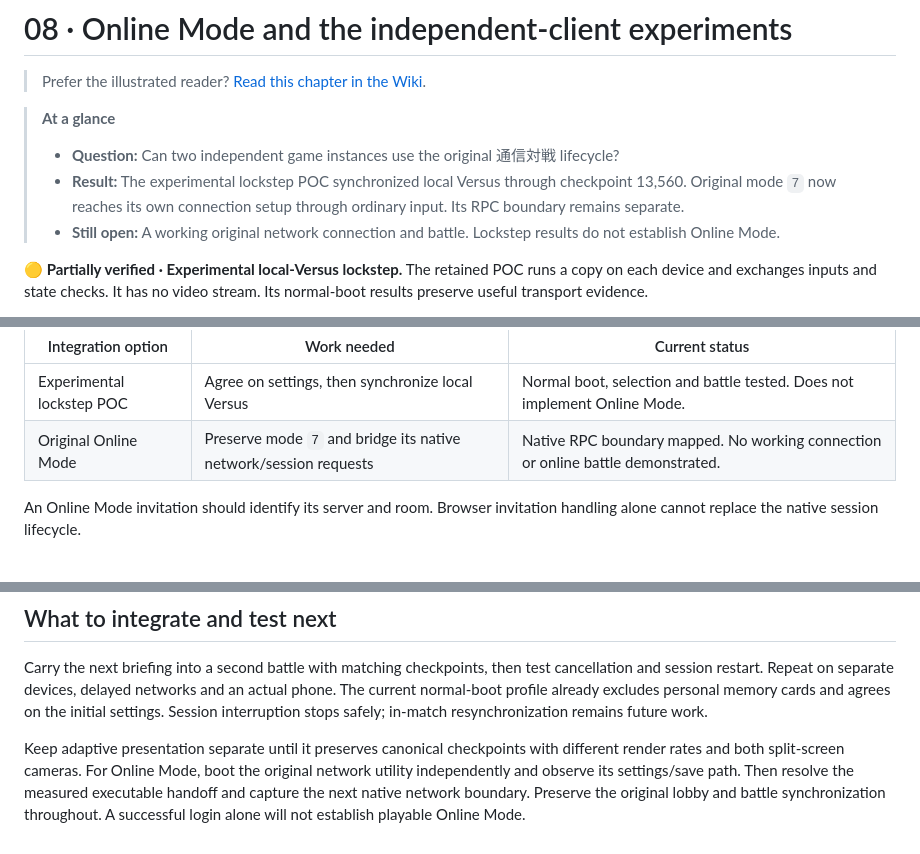
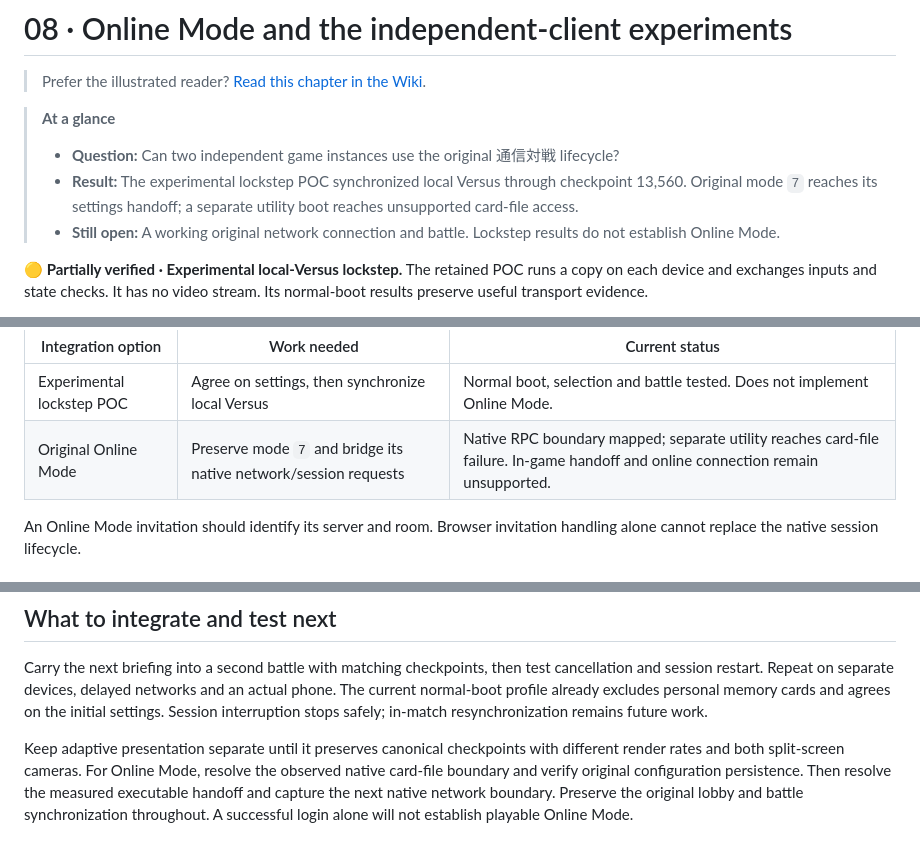
Before and after one commit to sennett-lau/re-gvs-gvzg, a Markdown page: docs/chapters/08-independent-clients.md, 3 parts joined by grey strips. GitHub-like rendering.

```diff
--- a/docs/chapters/08-independent-clients.md
+++ b/docs/chapters/08-independent-clients.md
@@ -5,7 +5,7 @@
 > **At a glance**
 >
 > - **Question:** Can two independent game instances use the original 通信対戦 lifecycle?
-> - **Result:** The experimental lockstep POC synchronized local Versus through checkpoint 13,560. Original mode `7` now reaches its own connection setup through ordinary input. Its RPC boundary remains separate.
+> - **Result:** The experimental lockstep POC synchronized local Versus through checkpoint 13,560. Original mode `7` reaches its settings handoff; a separate utility boot reaches unsupported card-file access.
 > - **Still open:** A working original network connection and battle. Lockstep results do not establish Online Mode.
 
 **🟡 Partially verified · Experimental local-Versus lockstep.** The retained POC runs a copy on each device and exchanges inputs and state checks. It has no video stream. Its normal-boot results preserve useful transport evidence.
@@ -130,7 +130,7 @@ These are separate implementations with different acceptance criteria:
 | Integration option | Work needed | Current status |
 | --- | --- | --- |
 | Experimental lockstep POC | Agree on settings, then synchronize local Versus | Normal boot, selection and battle tested. Does not implement Online Mode. |
-| Original Online Mode | Preserve mode `7` and bridge its native network/session requests | Native RPC boundary mapped. No working connection or online battle demonstrated. |
+| Original Online Mode | Preserve mode `7` and bridge its native network/session requests | Native RPC boundary mapped; separate utility reaches card-file failure. In-game handoff and online connection remain unsupported. |
 
 An Online Mode invitation should identify its server and room. Browser invitation handling alone cannot replace the native session lifecycle.
 
@@ -181,4 +197,4 @@ Rendering interpolation is useful observability, but positions alone are not a r
 
 Carry the next briefing into a second battle with matching checkpoints, then test cancellation and session restart. Repeat on separate devices, delayed networks and an actual phone. The current normal-boot profile already excludes personal memory cards and agrees on the initial settings. Session interruption stops safely; in-match resynchronization remains future work.
 
-Keep adaptive presentation separate until it preserves canonical checkpoints with different render rates and both split-screen cameras. For Online Mode, boot the original network utility independently and observe its settings/save path. Then resolve the measured executable handoff and capture the next native network boundary. Preserve the original lobby and battle synchronization throughout. A successful login alone will not establish playable Online Mode.
+Keep adaptive presentation separate until it preserves canonical checkpoints with different render rates and both split-screen cameras. For Online Mode, resolve the observed native card-file boundary and verify original configuration persistence. Then resolve the measured executable handoff and capture the next native network boundary. Preserve the original lobby and battle synchronization throughout. A successful login alone will not establish playable Online Mode.
```
Also changed, not shown: other parts of docs/chapters/08-independent-clients.md (+17 -1 lines), docs/chapters/10-further-work.md (+1 -1 lines), docs/media/original-online-utility-card-error.png (added), 1 other file.
